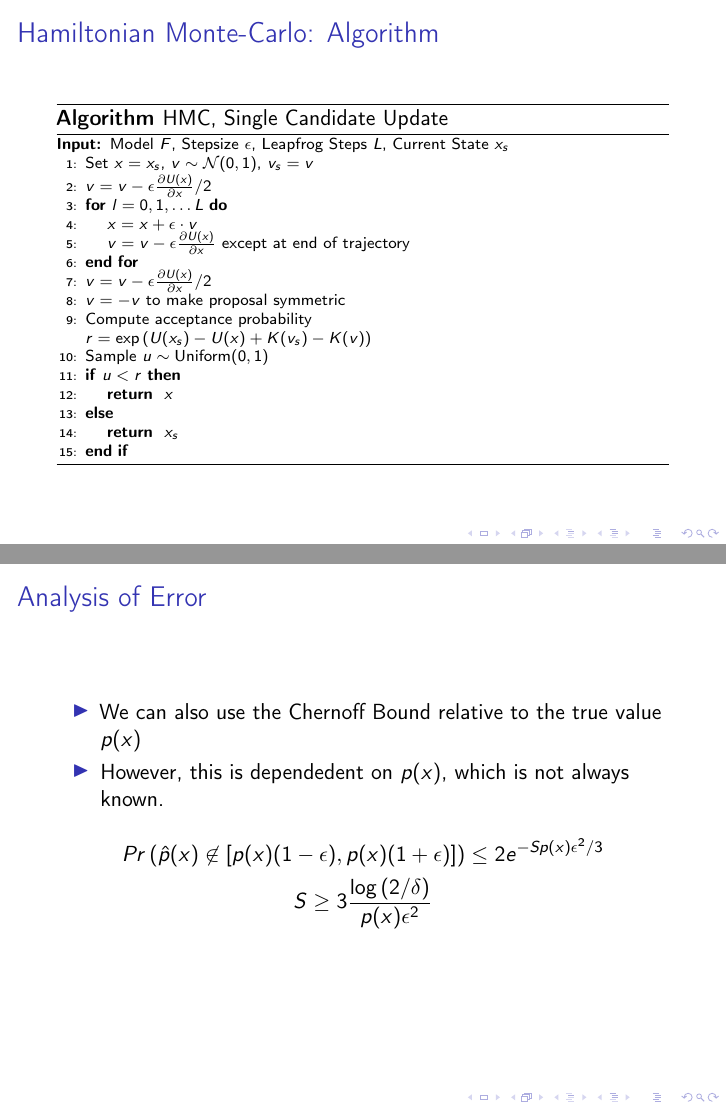
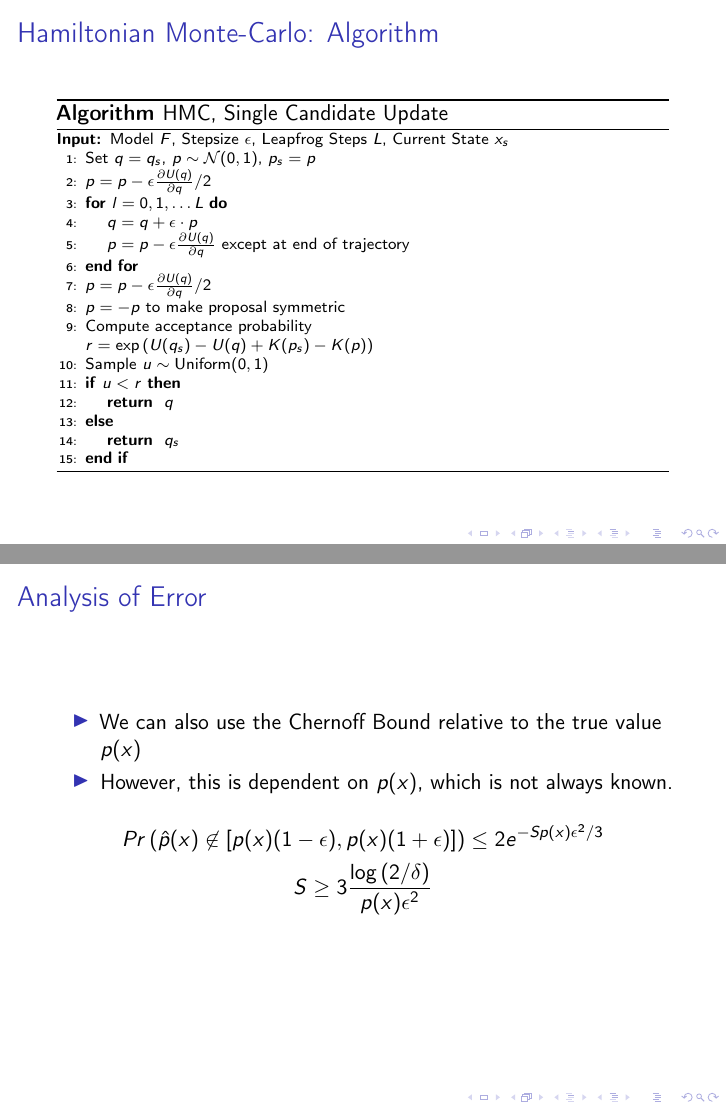
Before and after one commit to nextBillyonair/DPM, LaTeX slides (Presentations/sampling/presentation.tex): pages 40 and 48 of 48, joined at a grey line. Compiled offline with pdfLaTeX.

Commit message:
x->q, v->p, fix spelling

```diff
--- a/Presentations/sampling/presentation.tex
+++ b/Presentations/sampling/presentation.tex
@@ -553,23 +553,23 @@ $\text{Logistic}(\mu, s)$    & $\frac{1}{1+e^{-\frac{x-\mu}{s}}}$ & $\mu + s \ln
   \scriptsize
   \begin{algorithmic}[1]
     \REQUIRE Model $F$, Stepsize $\epsilon$, Leapfrog Steps $L$, Current State $x_s$
-      \STATE Set $x = x_s$, $v \sim \mathcal{N}(0, 1)$, $v_s = v$
-      \STATE $v = v - \epsilon \frac{\partial U (x)}{\partial x} / 2$
+      \STATE Set $q = q_s$, $p \sim \mathcal{N}(0, 1)$, $p_s = p$
+      \STATE $p = p - \epsilon \frac{\partial U (q)}{\partial q} / 2$
       \FOR {$l = 0, 1, \hdots L$}
-        \STATE $x = x + \epsilon \cdot v$
-        \STATE $v = v - \epsilon \frac{\partial U (x)}{\partial x}$ except at end of trajectory
+        \STATE $q = q + \epsilon \cdot p$
+        \STATE $p = p - \epsilon \frac{\partial U (q)}{\partial q}$ except at end of trajectory
       \ENDFOR
-      \STATE $v = v -\epsilon \frac{\partial U (x)}{\partial x} / 2$
-      \STATE $v = -v$ to make proposal symmetric
+      \STATE $p = p -\epsilon \frac{\partial U (q)}{\partial q} / 2$
+      \STATE $p = -p$ to make proposal symmetric
       \STATE Compute acceptance probability
         \begin{nospaceflalign*}
-          r = \exp \left( U(x_s) - U(x) + K(v_s) - K(v)  \right) &&
+          r = \exp \left( U(q_s) - U(q) + K(p_s) - K(p)  \right) &&
         \end{nospaceflalign*}
       \STATE Sample $u \sim \text{Uniform}(0, 1)$
       \IF {$u < r$}
-        \RETURN {$x$}
+        \RETURN {$q$}
       \ELSE
-        \RETURN {$x_s$}
+        \RETURN {$q_s$}
       \ENDIF
   \end{algorithmic}
   \caption{HMC, Single Candidate Update}
@@ -662,7 +662,7 @@ $\text{Logistic}(\mu, s)$    & $\frac{1}{1+e^{-\frac{x-\mu}{s}}}$ & $\mu + s \ln
   \frametitle{Analysis of Error}
   \begin{itemize}
     \item We can also use the Chernoff Bound relative to the true value $p(x)$
-    \item However, this is dependedent on $p(x)$, which is not always known.
+    \item However, this is dependent on $p(x)$, which is not always known.
   \end{itemize}
   \begin{gather*}
     Pr \left( \hat{p}(x) \not\in \left[p(x)(1 - \epsilon), p(x)(1 + \epsilon) \right] \right) \leq 2 e^{-S p(x) \epsilon^2 / 3} \\
```
Also changed, not shown: Presentations/sampling/presentation.tex (12 more changed lines).
